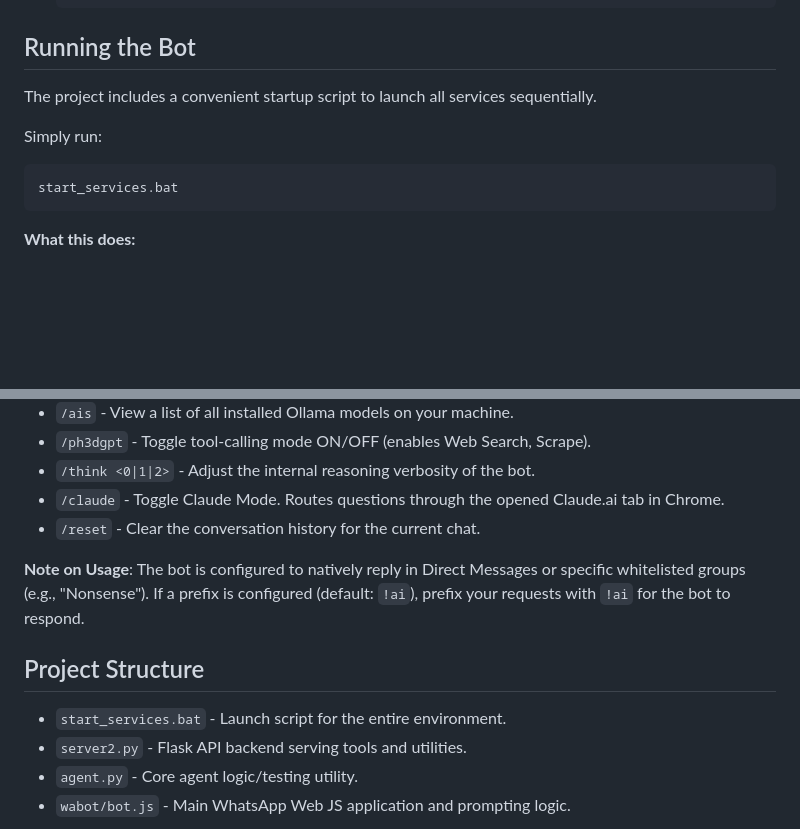
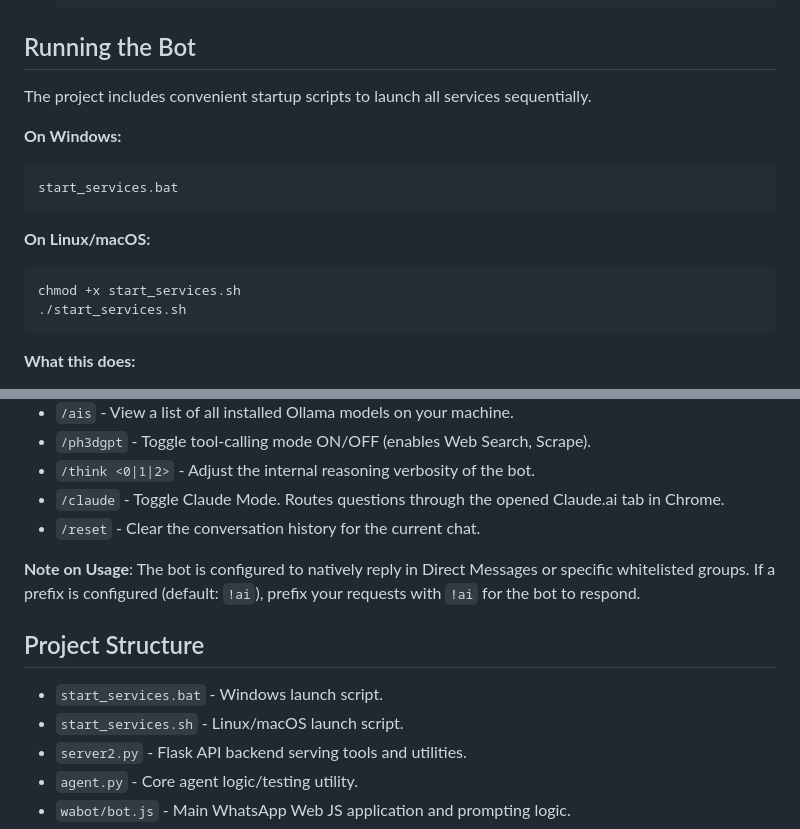
Before and after one commit to ph3dbmw/ph3dgpt, a Markdown page: README.md, 2 parts joined by grey strips. Rendered like a GitHub page; blank space fills up the shorter version.

````diff
--- a/README.md
+++ b/README.md
@@ -39,11 +39,17 @@ A powerful, agentic WhatsApp bot integrating local LLMs via Ollama, along with e
 
 ## Running the Bot
 
-The project includes a convenient startup script to launch all services sequentially.
+The project includes convenient startup scripts to launch all services sequentially.
 
-Simply run:
+**On Windows:**
 ```cmd
 start_services.bat
+```
+
+**On Linux/macOS:**
+```bash
+chmod +x start_services.sh
+./start_services.sh
 ```
 
 **What this does:**
@@ -65,11 +71,12 @@ Once the bot is running, you can send the following commands in WhatsApp to inte
 - `/claude` - Toggle Claude Mode. Routes questions through the opened Claude.ai tab in Chrome.
 - `/reset` - Clear the conversation history for the current chat.
 
-**Note on Usage**: The bot is configured to natively reply in Direct Messages or specific whitelisted groups (e.g., "Nonsense"). If a prefix is configured (default: `!ai`), prefix your requests with `!ai` for the bot to respond.
+**Note on Usage**: The bot is configured to natively reply in Direct Messages or specific whitelisted groups. If a prefix is configured (default: `!ai`), prefix your requests with `!ai` for the bot to respond.
 
 ## Project Structure
 
-- `start_services.bat` - Launch script for the entire environment.
+- `start_services.bat` - Windows launch script.
+- `start_services.sh` - Linux/macOS launch script.
 - `server2.py` - Flask API backend serving tools and utilities.
 - `agent.py` - Core agent logic/testing utility.
 - `wabot/bot.js` - Main WhatsApp Web JS application and prompting logic.
````
